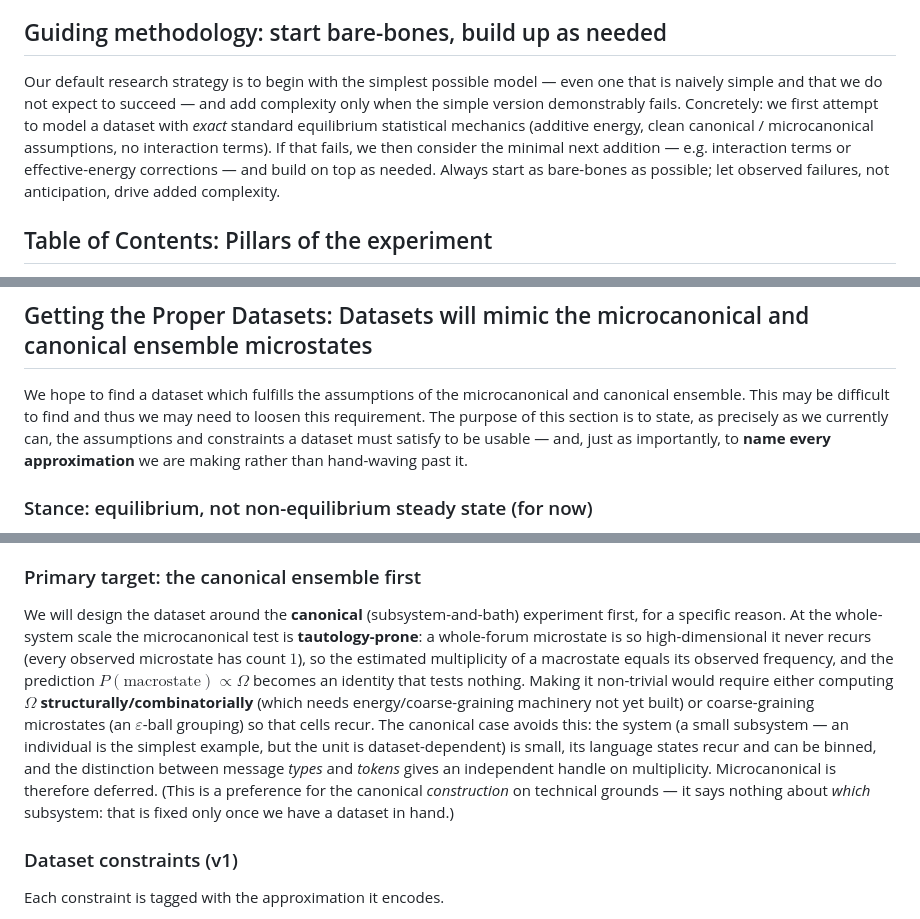
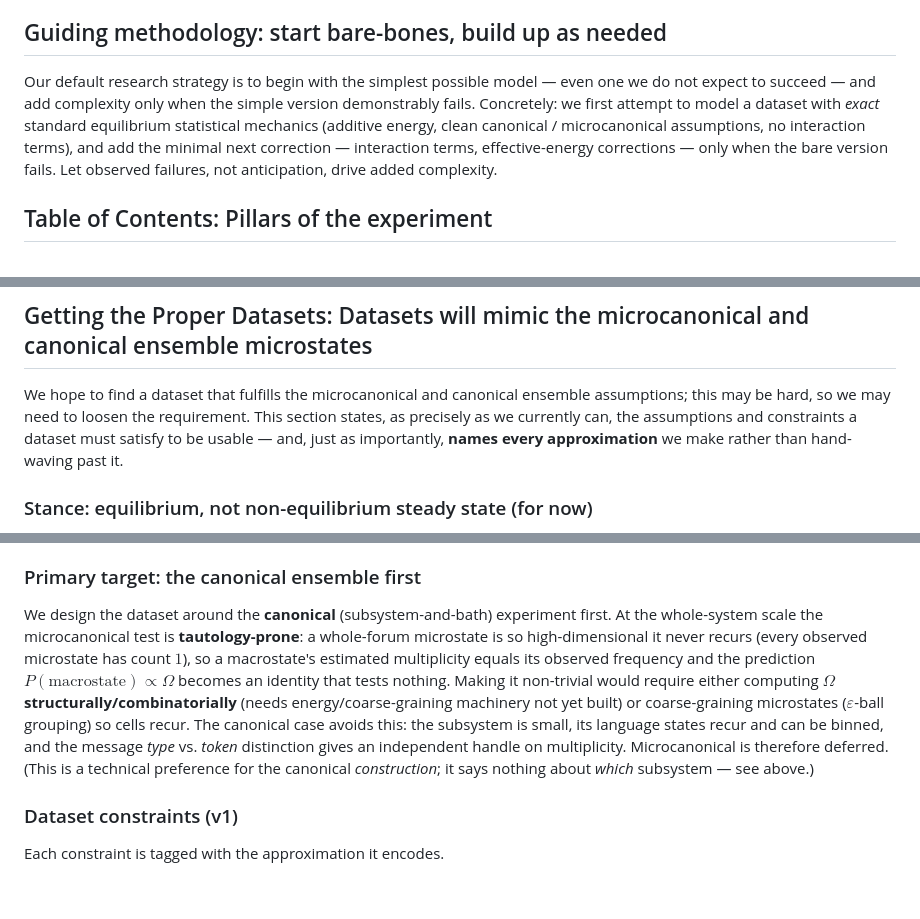
Before and after one commit to timh5011/stat-phys-comm, a Markdown page: doc/experimental-design.md, 3 parts joined by grey strips. GitHub-like rendering; blank space fills up the shorter version.

```diff
--- a/doc/experimental-design.md
+++ b/doc/experimental-design.md
@@ -4,7 +4,7 @@ This document outlines the high level objectives and low level details of the co
 
 ## Guiding methodology: start bare-bones, build up as needed
 
-Our default research strategy is to begin with the simplest possible model — even one that is naively simple and that we do not expect to succeed — and add complexity only when the simple version demonstrably fails. Concretely: we first attempt to model a dataset with *exact* standard equilibrium statistical mechanics (additive energy, clean canonical / microcanonical assumptions, no interaction terms). If that fails, we then consider the minimal next addition — e.g. interaction terms or effective-energy corrections — and build on top as needed. Always start as bare-bones as possible; let observed failures, not anticipation, drive added complexity.
+Our default research strategy is to begin with the simplest possible model — even one we do not expect to succeed — and add complexity only when the simple version demonstrably fails. Concretely: we first attempt to model a dataset with *exact* standard equilibrium statistical mechanics (additive energy, clean canonical / microcanonical assumptions, no interaction terms), and add the minimal next correction — interaction terms, effective-energy corrections — only when the bare version fails. Let observed failures, not anticipation, drive added complexity.
 
 ## Table of Contents: Pillars of the experiment
 
@@ -58,7 +58,7 @@ Scope and limits of this measure:
 
 ## Getting the Proper Datasets: Datasets will mimic the microcanonical and canonical ensemble microstates
 
-We hope to find a dataset which fulfills the assumptions of the microcanonical and canonical ensemble. This may be difficult to find and thus we may need to loosen this requirement. The purpose of this section is to state, as precisely as we currently can, the assumptions and constraints a dataset must satisfy to be usable — and, just as importantly, to **name every approximation** we are making rather than hand-waving past it.
+We hope to find a dataset that fulfills the microcanonical and canonical ensemble assumptions; this may be hard, so we may need to loosen the requirement. This section states, as precisely as we currently can, the assumptions and constraints a dataset must satisfy to be usable — and, just as importantly, **names every approximation** we make rather than hand-waving past it.
 
 ### Stance: equilibrium, not non-equilibrium steady state (for now)
 
@@ -79,7 +79,7 @@ From a single dataset we can build **both** ensembles:
 
 ### Primary target: the canonical ensemble first
 
-We will design the dataset around the **canonical** (subsystem-and-bath) experiment first, for a specific reason. At the whole-system scale the microcanonical test is **tautology-prone**: a whole-forum microstate is so high-dimensional it never recurs (every observed microstate has count $1$), so the estimated multiplicity of a macrostate equals its observed frequency, and the prediction $P(\text{macrostate})\propto\Omega$ becomes an identity that tests nothing. Making it non-trivial would require either computing $\Omega$ **structurally/combinatorially** (which needs energy/coarse-graining machinery not yet built) or coarse-graining microstates (an $\varepsilon$-ball grouping) so that cells recur. The canonical case avoids this: the system (a small subsystem — an individual is the simplest example, but the unit is dataset-dependent) is small, its language states recur and can be binned, and the distinction between message *types* and *tokens* gives an independent handle on multiplicity. Microcanonical is therefore deferred. (This is a preference for the canonical *construction* on technical grounds — it says nothing about *which* subsystem: that is fixed only once we have a dataset in hand.)
+We design the dataset around the **canonical** (subsystem-and-bath) experiment first. At the whole-system scale the microcanonical test is **tautology-prone**: a whole-forum microstate is so high-dimensional it never recurs (every observed microstate has count $1$), so a macrostate's estimated multiplicity equals its observed frequency and the prediction $P(\text{macrostate})\propto\Omega$ becomes an identity that tests nothing. Making it non-trivial would require either computing $\Omega$ **structurally/combinatorially** (needs energy/coarse-graining machinery not yet built) or coarse-graining microstates ($\varepsilon$-ball grouping) so cells recur. The canonical case avoids this: the subsystem is small, its language states recur and can be binned, and the message *type* vs. *token* distinction gives an independent handle on multiplicity. Microcanonical is therefore deferred. (This is a technical preference for the canonical *construction*; it says nothing about *which* subsystem — see above.)
 
 ### Dataset constraints (v1)
 
```
Also changed, not shown: other parts of doc/experimental-design.md (+8 -17 lines).
